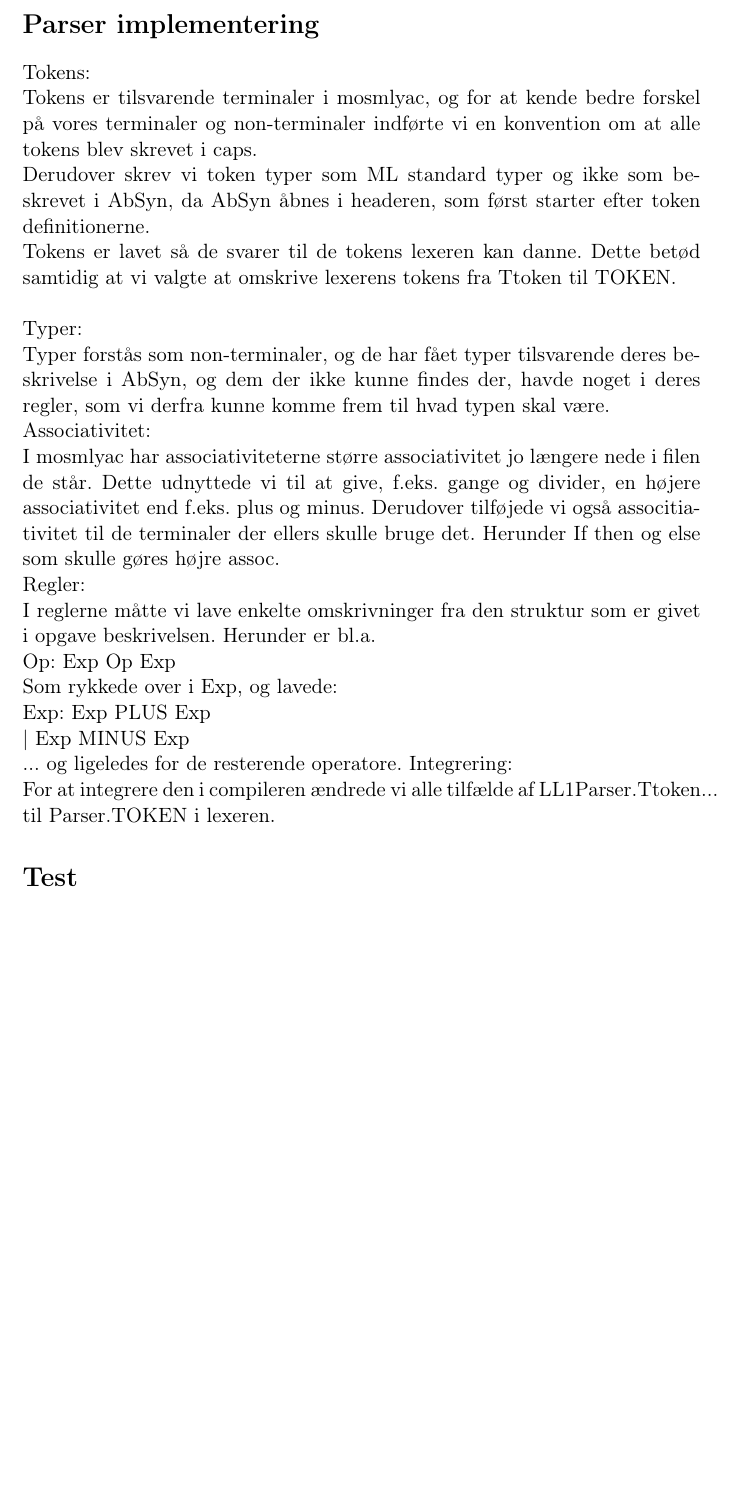
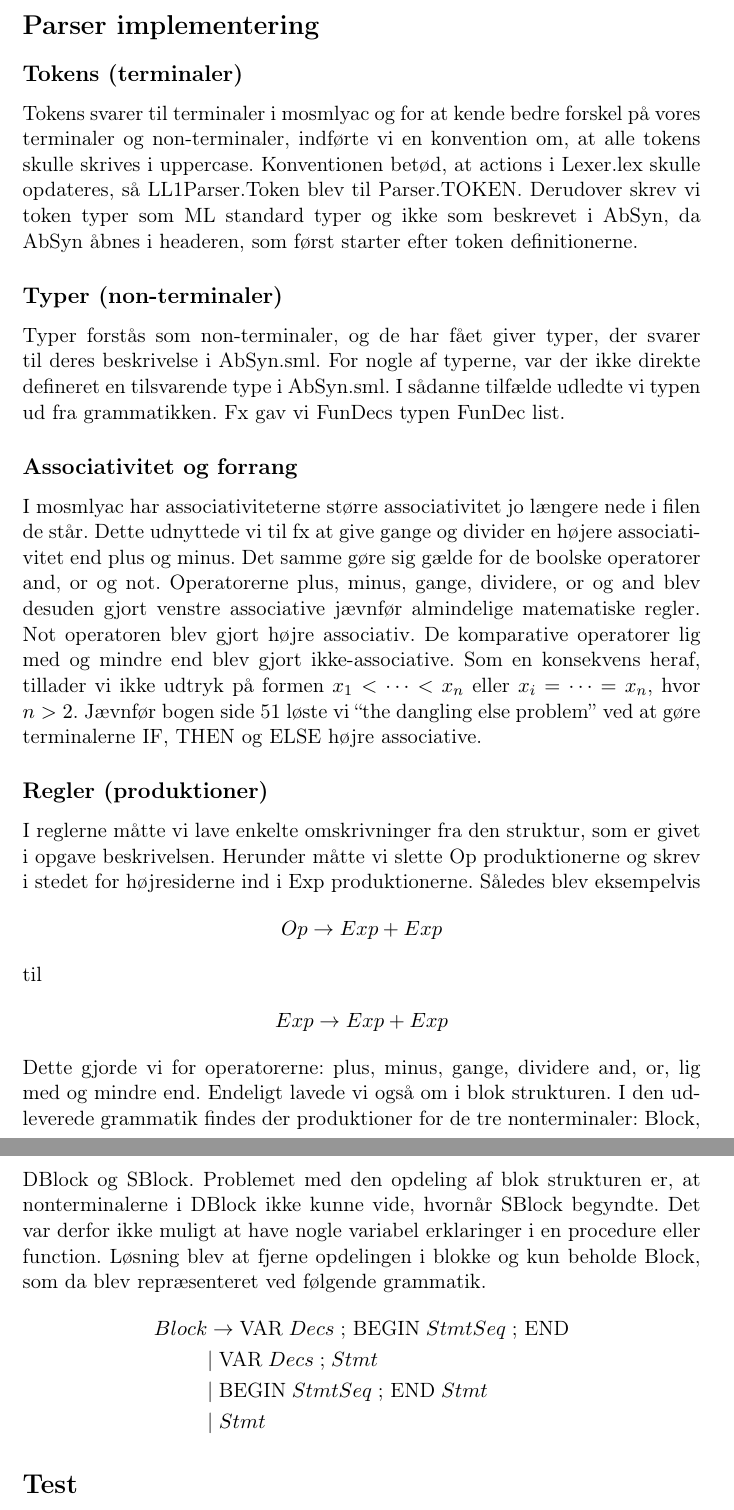
Before and after one commit to DennisOlesen/G-project, a LaTeX document (report/milestone/milestone.tex): part of page 1 of 2 before the commit and two parts of pages 1 and 2 of 3 after it, the two joined at a grey line, cut so that both start at the same text, the shorter picture padded with empty space. Compiled offline with pdfLaTeX.

Commit message:
Corrected spelling and language in milestone report section 1 and 2.

```diff
--- a/report/milestone/milestone.tex
+++ b/report/milestone/milestone.tex
@@ -13,28 +13,59 @@
 \begin{document}
 \section*{Parser implementering}
 \label{sec:implementation}
-Tokens:\\
-Tokens er tilsvarende terminaler i mosmlyac, og for at kende bedre forskel på vores terminaler og non-terminaler indførte vi en konvention om at alle tokens blev skrevet i caps.\\
-Derudover skrev vi token typer som ML standard typer og ikke som beskrevet i AbSyn, da AbSyn åbnes i headeren, som først starter efter token definitionerne.\\
-Tokens er lavet så de svarer til de tokens lexeren kan danne. Dette betød samtidig at vi valgte at omskrive lexerens tokens fra Ttoken til TOKEN.\\
-\\
-Typer:\\
-Typer forstås som non-terminaler, og de har fået typer tilsvarende deres beskrivelse i AbSyn, og dem der ikke kunne findes der, havde noget i deres regler, som vi derfra kunne komme frem til hvad typen skal være.
-\\
-Associativitet:\\
-I mosmlyac har associativiteterne større associativitet jo længere nede i filen de står. Dette udnyttede vi til at give, f.eks. gange og divider, en højere associativitet end f.eks. plus og minus. Derudover tilføjede vi også associtiativitet til de terminaler der ellers skulle bruge det. Herunder If then og else som skulle gøres højre assoc.\\
-Regler:\\
-I reglerne måtte vi lave enkelte omskrivninger fra den struktur som er givet i opgave beskrivelsen. Herunder er bl.a. \\
-Op: Exp Op Exp\\
-Som rykkede over i Exp, og lavede:\\
-Exp: Exp PLUS Exp\\
-   | Exp MINUS Exp\\
-... og ligeledes for de resterende operatore.
-Integrering:\\
-For at integrere den i compileren ændrede vi alle tilfælde af LL1Parser.Ttoken... til Parser.TOKEN i lexeren.
-
-
-
+\subsection*{Tokens (terminaler)}
+Tokens svarer til terminaler i mosmlyac og for at kende bedre forskel
+på vores terminaler og non-terminaler, indførte vi en konvention om,
+at alle tokens skulle skrives i uppercase. Konventionen betød, at
+actions i Lexer.lex skulle opdateres, så LL1Parser.Token blev til
+Parser.TOKEN. Derudover skrev vi token typer som ML standard
+typer og ikke som beskrevet i AbSyn, da AbSyn åbnes i headeren,
+som først starter efter token definitionerne.
+\subsection*{Typer (non-terminaler)}
+Typer forstås som non-terminaler, og de har fået giver typer, der
+svarer til deres beskrivelse i AbSyn.sml. For nogle af typerne,
+var der ikke direkte defineret en tilsvarende type i AbSyn.sml.
+I sådanne tilfælde udledte vi typen ud fra grammatikken. Fx gav
+vi FunDecs typen FunDec list.
+\subsection*{Associativitet og forrang}
+I mosmlyac har associativiteterne større associativitet jo længere
+nede i filen de står. Dette udnyttede vi til fx at give gange og divider
+en højere associativitet end plus og minus. Det samme gøre sig gælde for
+de boolske operatorer and, or og not. Operatorerne plus, minus, gange,
+dividere, or og and blev desuden gjort venstre associative jævnfør
+almindelige matematiske regler. Not operatoren blev gjort højre
+associativ. De komparative operatorer lig med og mindre end blev gjort
+ikke-associative. Som en konsekvens heraf, tillader vi ikke udtryk på
+formen $x_{1} < \dots < x_{n}$ eller $x_{i} = \dots = x_{n}$, hvor
+$n > 2$. Jævnfør bogen side 51 løste vi ``the dangling else problem''
+ved at gøre terminalerne IF, THEN og ELSE højre associative.
+\subsection*{Regler (produktioner)}
+I reglerne måtte vi lave enkelte omskrivninger fra den struktur,
+som er givet i opgave beskrivelsen. Herunder måtte vi slette Op produktionerne
+og skrev i stedet for højresiderne ind i Exp produktionerne.
+Således  blev eksempelvis
+\begin{align*}
+    Op \rightarrow Exp + Exp
+\end{align*}
+til
+\begin{align*}
+    Exp \rightarrow Exp + Exp
+\end{align*}
+Dette gjorde vi for operatorerne: plus, minus, gange, dividere
+and, or, lig med og mindre end. Endeligt lavede vi også om
+i blok strukturen. I den udleverede grammatik findes der produktioner
+for de tre nonterminaler: Block, DBlock og SBlock. Problemet med den
+opdeling af blok strukturen er, at nonterminalerne i DBlock ikke kunne
+vide, hvornår SBlock begyndte. Det var derfor ikke muligt at have nogle
+variabel erklaringer i en procedure eller function. Løsning blev at
+fjerne opdelingen i blokke og kun beholde Block, som da blev repræsenteret
+ved følgende grammatik.
+\begin{align*}
+    Block &\rightarrow \text{VAR} \; Decs \; \text{; BEGIN} \; StmtSeq \; \text{; END}\\
+    &\text{|} \; \text{VAR} \; Decs \; \text{;} \; Stmt\\
+    &\text{|} \; \text{BEGIN} \; StmtSeq \; \text{; END} \; Stmt\\
+    &\text{|} \; Stmt
+\end{align*}
 \section*{Test}
 Da vi endnu ikke har implementeret type tjek, herunder de boolske operatorer
 or og not, så er det begrænset, hvor mange af de leverede filer i DATA mappen,
```
Also changed, not shown: report/milestone/milestone.tex (9 more changed lines).
